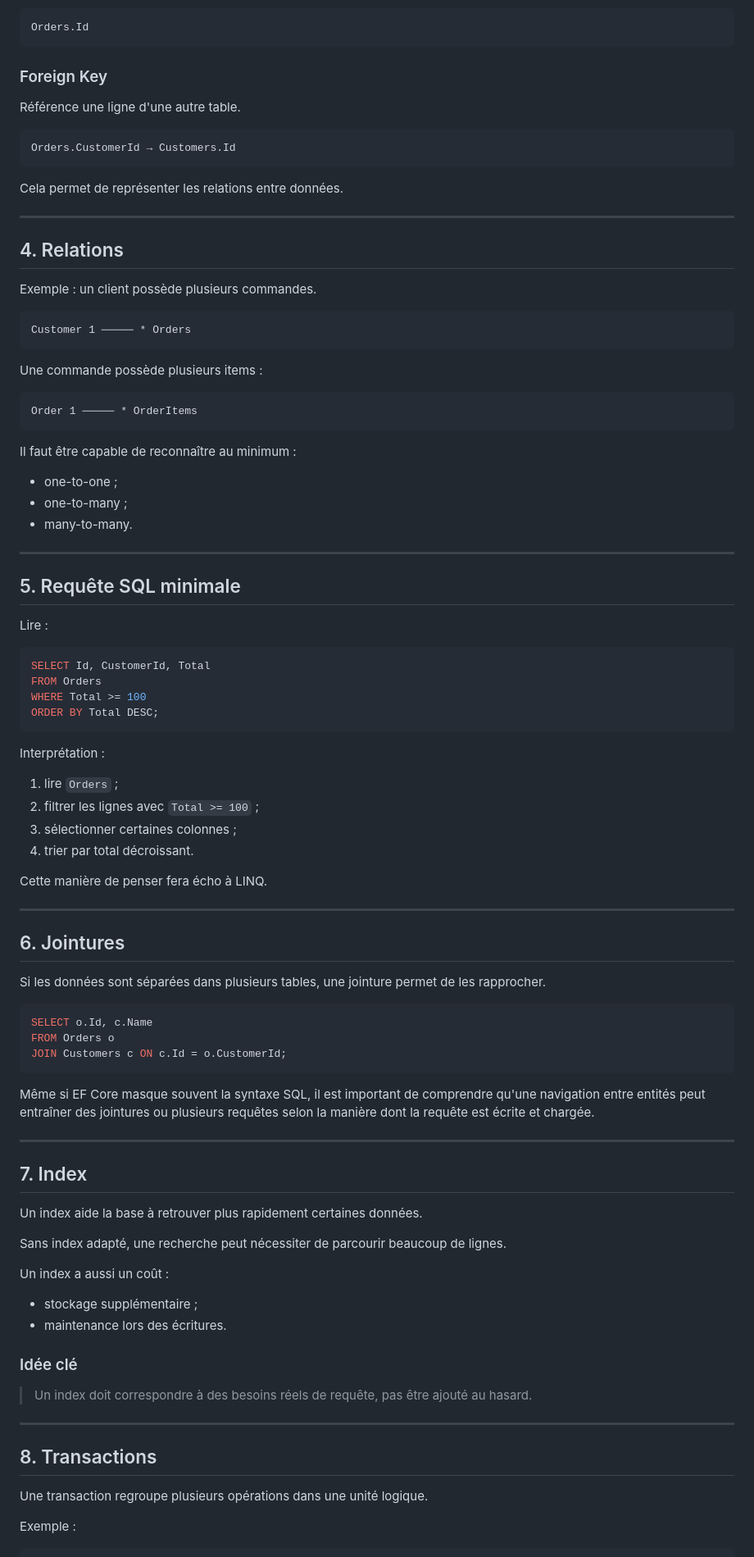
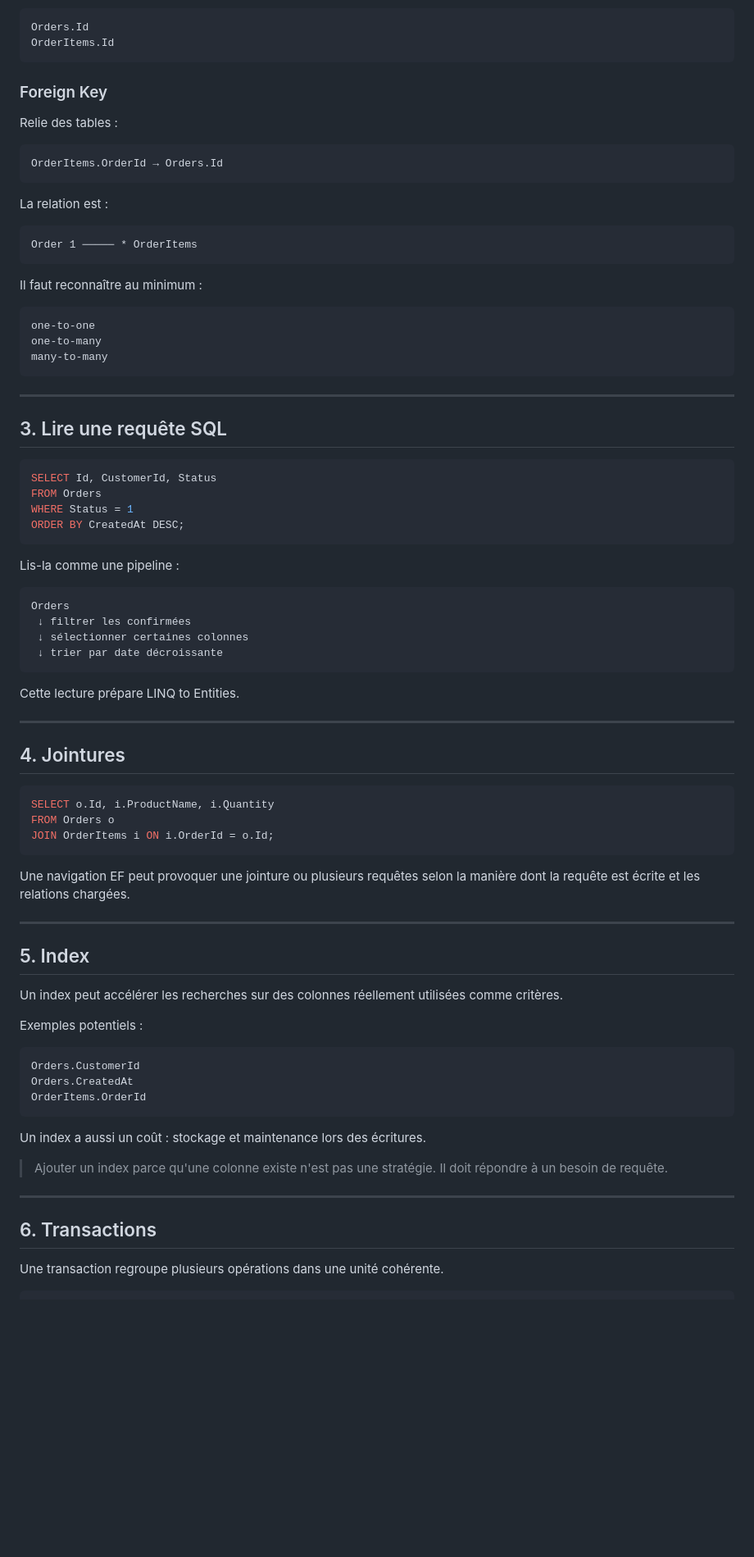
Before and after one commit to SimonGelbart/formation-dotnet, a Markdown page: workbook/08-sql-et-ef-core.md, the part around one of its changes. Shown at 82% size. Rendered like a GitHub page; blank space fills up the shorter version.

Commit message:
Align EF Core chapter with encapsulated Order model

````diff
--- a/workbook/08-sql-et-ef-core.md
+++ b/workbook/08-sql-et-ef-core.md
@@ -69,99 +94,87 @@ Identifie de manière unique une ligne.
 
 ```text
 Orders.Id
+OrderItems.Id
 ```
 
 ### Foreign Key
 
-Référence une ligne d'une autre table.
+Relie des tables :
 
 ```text
-Orders.CustomerId → Customers.Id
+OrderItems.OrderId → Orders.Id
 ```
 
-Cela permet de représenter les relations entre données.
-
----
-
-## 4. Relations
-
-Exemple : un client possède plusieurs commandes.
-
-```text
-Customer 1 ───── * Orders
-```
-
-Une commande possède plusieurs items :
+La relation est :
 
 ```text
 Order 1 ───── * OrderItems
 ```
 
-Il faut être capable de reconnaître au minimum :
+Il faut reconnaître au minimum :
 
-- one-to-one ;
-- one-to-many ;
-- many-to-many.
+```text
+one-to-one
+one-to-many
+many-to-many
+```
 
 ---
 
-## 5. Requête SQL minimale
-
-Lire :
+## 3. Lire une requête SQL
 
 ```sql
-SELECT Id, CustomerId, Total
+SELECT Id, CustomerId, Status
 FROM Orders
-WHERE Total >= 100
-ORDER BY Total DESC;
+WHERE Status = 1
+ORDER BY CreatedAt DESC;
 ```
 
-Interprétation :
+Lis-la comme une pipeline :
 
-1. lire `Orders` ;
-2. filtrer les lignes avec `Total >= 100` ;
-3. sélectionner certaines colonnes ;
-4. trier par total décroissant.
+```text
+Orders
+ ↓ filtrer les confirmées
+ ↓ sélectionner certaines colonnes
+ ↓ trier par date décroissante
+```
 
-Cette manière de penser fera écho à LINQ.
+Cette lecture prépare LINQ to Entities.
 
 ---
 
-## 6. Jointures
-
-Si les données sont séparées dans plusieurs tables, une jointure permet de les rapprocher.
+## 4. Jointures
 
 ```sql
-SELECT o.Id, c.Name
+SELECT o.Id, i.ProductName, i.Quantity
 FROM Orders o
-JOIN Customers c ON c.Id = o.CustomerId;
+JOIN OrderItems i ON i.OrderId = o.Id;
 ```
 
-Même si EF Core masque souvent la syntaxe SQL, il est important de comprendre qu'une navigation entre entités peut entraîner des jointures ou plusieurs requêtes selon la manière dont la requête est écrite et chargée.
+Une navigation EF peut provoquer une jointure ou plusieurs requêtes selon la manière dont la requête est écrite et les relations chargées.
 
 ---
 
-## 7. Index
+## 5. Index
 
-Un index aide la base à retrouver plus rapidement certaines données.
+Un index peut accélérer les recherches sur des colonnes réellement utilisées comme critères.
 
-Sans index adapté, une recherche peut nécessiter de parcourir beaucoup de lignes.
+Exemples potentiels :
 
-Un index a aussi un coût :
+```text
+Orders.CustomerId
+Orders.CreatedAt
+OrderItems.OrderId
+```
 
-- stockage supplémentaire ;
-- maintenance lors des écritures.
+Un index a aussi un coût : stockage et maintenance lors des écritures.
 
-### Idée clé
-
-> Un index doit correspondre à des besoins réels de requête, pas être ajouté au hasard.
+> Ajouter un index parce qu'une colonne existe n'est pas une stratégie. Il doit répondre à un besoin de requête.
 
 ---
 
-## 8. Transactions
+## 6. Transactions
 
-Une transaction regroupe plusieurs opérations dans une unité logique.
-
-Exemple :
+Une transaction regroupe plusieurs opérations dans une unité cohérente.
 
 ```text
````
Also changed, not shown: other parts of workbook/08-sql-et-ef-core.md (+391 -252 lines).
